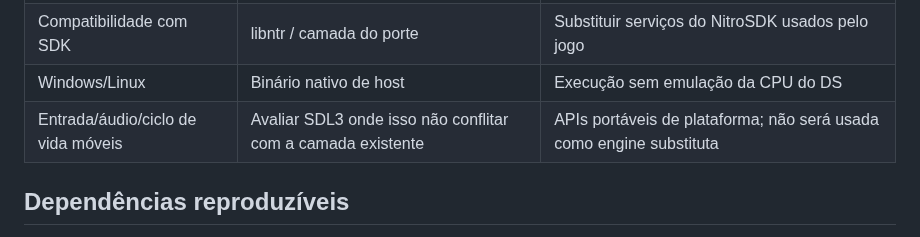
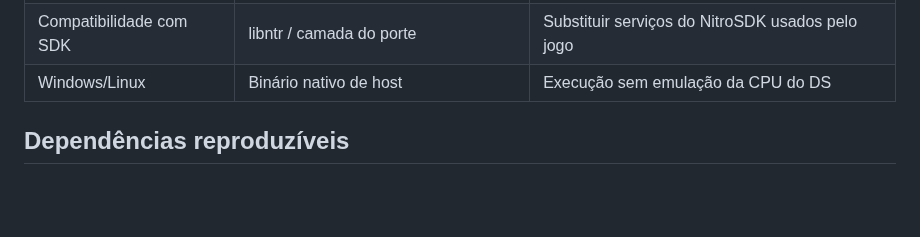
Before and after one commit to CarlosCosta07-s/Platina_reluzente-, a Markdown page: docs/PORTING_ARCHITECTURE.md, the part around the change. Rendered like a GitHub page; blank space fills up the shorter version.

Commit message:
Remove obsolete mobile SDL3 architecture entry

```diff
--- a/docs/PORTING_ARCHITECTURE.md
+++ b/docs/PORTING_ARCHITECTURE.md
@@ -19,7 +19,6 @@ Isso é preferível a reconstruir as mecânicas do zero em uma engine genérica.
 | Build desktop | Meson + Ninja, orquestrados por Make | Configuração e compilação reproduzível |
 | Compatibilidade com SDK | libntr / camada do porte | Substituir serviços do NitroSDK usados pelo jogo |
 | Windows/Linux | Binário nativo de host | Execução sem emulação da CPU do DS |
-| Entrada/áudio/ciclo de vida móveis | Avaliar SDL3 onde isso não conflitar com a camada existente | APIs portáveis de plataforma; não será usada como engine substituta |
 
 ## Dependências reproduzíveis
 
```
